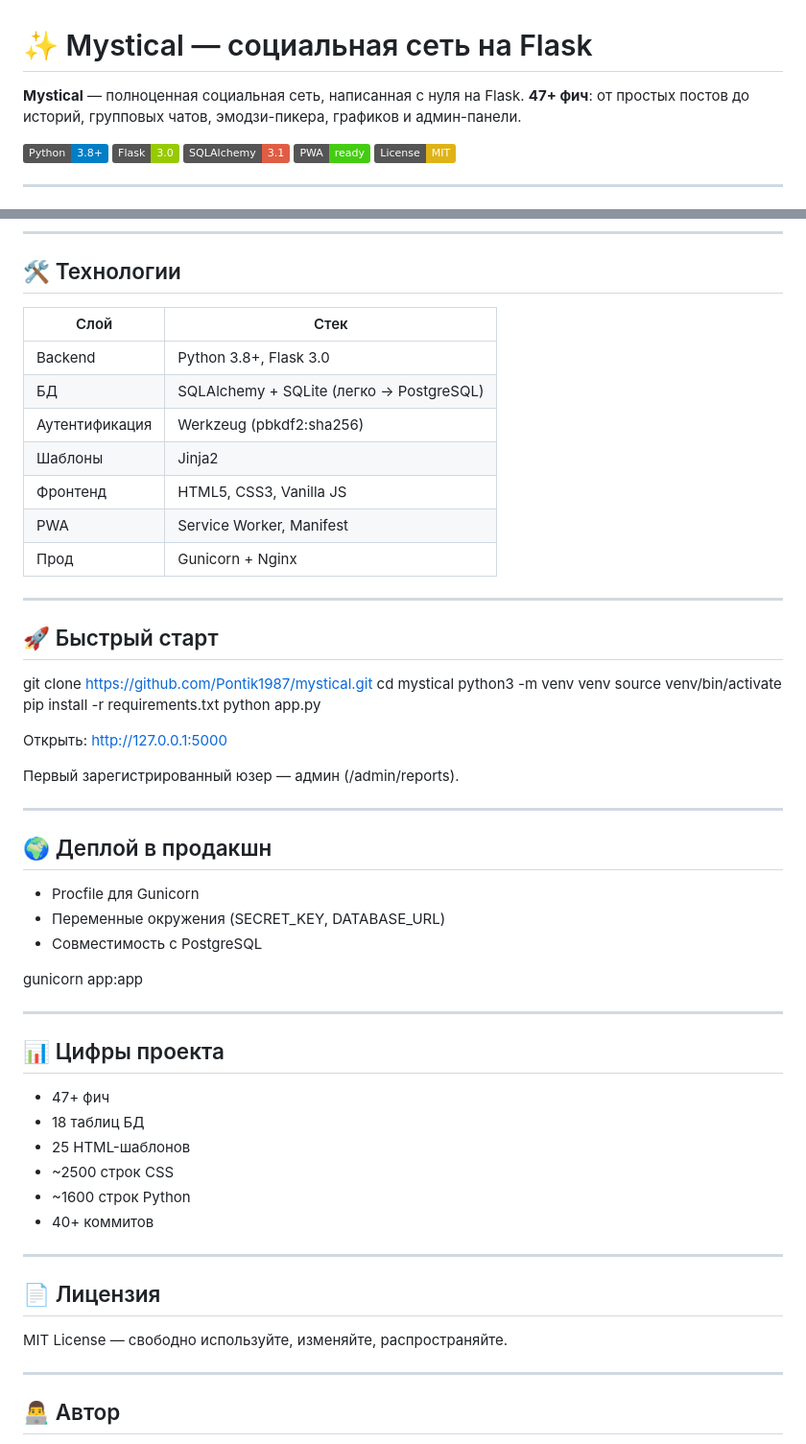
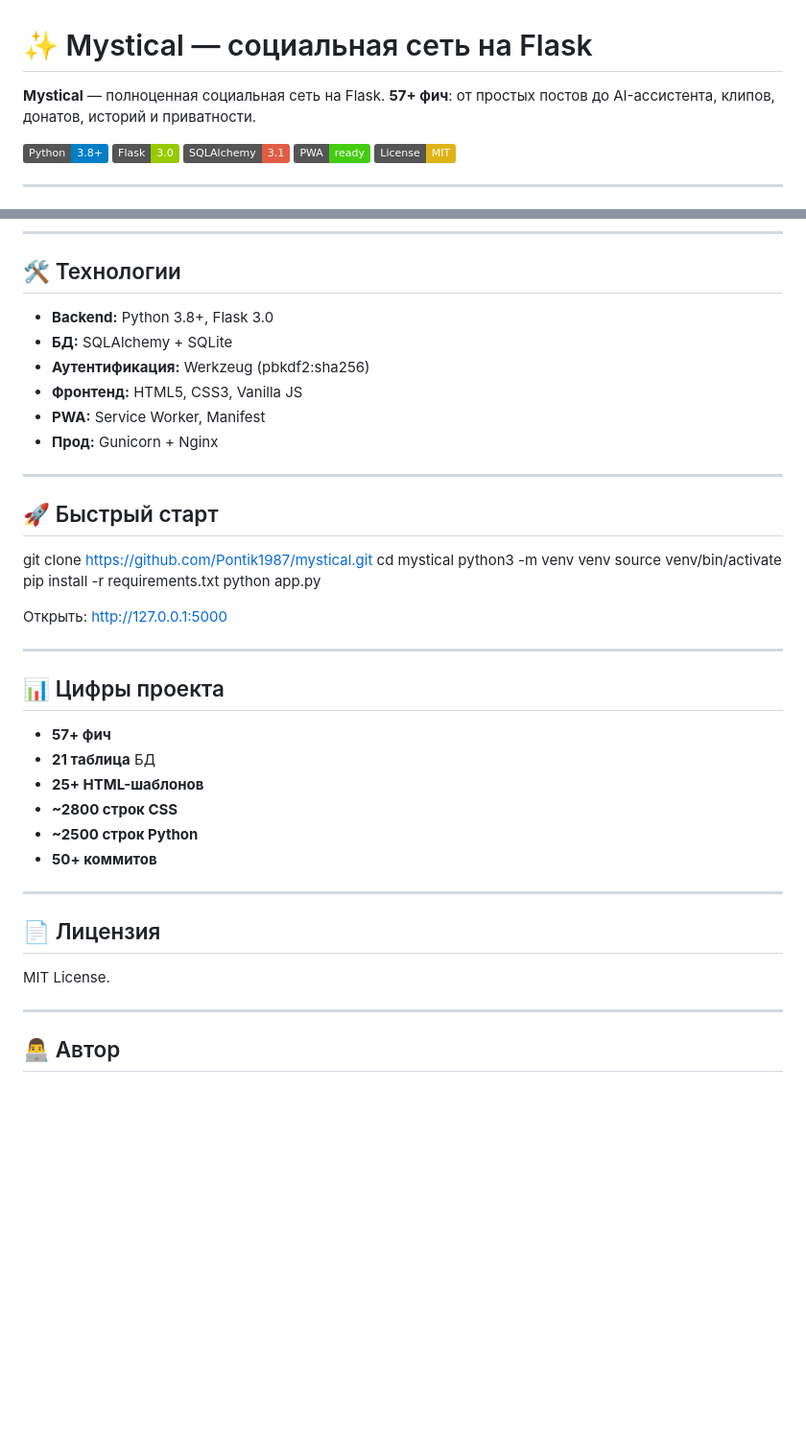
Before and after one commit to Pontik1987/mystical, a Markdown page: README.md, 2 parts joined by grey strips. Shown at 96% size. Drawn GitHub-style; badges without logos; blank space fills up the shorter version.

```diff
--- a/README.md
+++ b/README.md
@@ -1,6 +1,6 @@
 # ✨ Mystical — социальная сеть на Flask
 
-**Mystical** — полноценная социальная сеть, написанная с нуля на Flask. **47+ фич**: от простых постов до историй, групповых чатов, эмодзи-пикера, графиков и админ-панели.
+**Mystical** — полноценная социальная сеть на Flask. **57+ фич**: от простых постов до AI-ассистента, клипов, донатов, историй и приватности.
 
 ![Python](https://img.shields.io/badge/Python-3.8+-blue)
 ![Flask](https://img.shields.io/badge/Flask-3.0-green)
@@ -103,15 +106,12 @@
 
 ## 🛠️ Технологии
 
-| Слой | Стек |
-|---|---|
-| Backend | Python 3.8+, Flask 3.0 |
-| БД | SQLAlchemy + SQLite (легко → PostgreSQL) |
-| Аутентификация | Werkzeug (pbkdf2:sha256) |
-| Шаблоны | Jinja2 |
-| Фронтенд | HTML5, CSS3, Vanilla JS |
-| PWA | Service Worker, Manifest |
-| Прод | Gunicorn + Nginx |
+- **Backend:** Python 3.8+, Flask 3.0
+- **БД:** SQLAlchemy + SQLite
+- **Аутентификация:** Werkzeug (pbkdf2:sha256)
+- **Фронтенд:** HTML5, CSS3, Vanilla JS
+- **PWA:** Service Worker, Manifest
+- **Прод:** Gunicorn + Nginx
 
 ---
 
@@ -126,34 +126,22 @@ python app.py
 
 Открыть: http://127.0.0.1:5000
 
-Первый зарегистрированный юзер — админ (/admin/reports).
-
----
-
-## 🌍 Деплой в продакшн
-
-- Procfile для Gunicorn
-- Переменные окружения (SECRET_KEY, DATABASE_URL)
-- Совместимость с PostgreSQL
-
-gunicorn app:app
-
 ---
 
 ## 📊 Цифры проекта
 
-- 47+ фич
-- 18 таблиц БД
-- 25 HTML-шаблонов
-- ~2500 строк CSS
-- ~1600 строк Python
-- 40+ коммитов
+- **57+ фич**
+- **21 таблица** БД
+- **25+ HTML-шаблонов**
+- **~2800 строк CSS**
+- **~2500 строк Python**
+- **50+ коммитов**
 
 ---
 
 ## 📄 Лицензия
 
-MIT License — свободно используйте, изменяйте, распространяйте.
+MIT License.
 
 ---
 
```
Also changed, not shown: other parts of README.md (+24 -21 lines).
